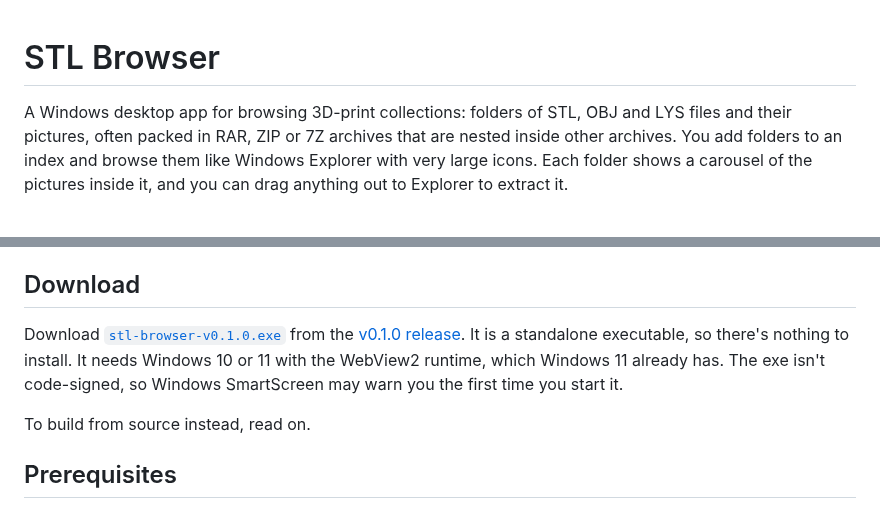
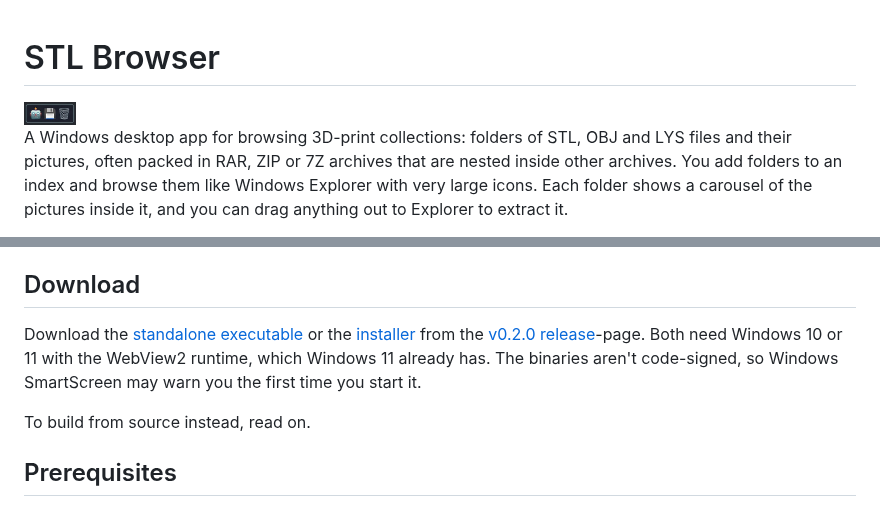
Before and after one commit to mhvelplund/stl-browser, a Markdown page: README.md, 2 parts joined by grey strips. Drawn GitHub-style; pictures changed too: docs/img/slop-small.jpg (added).

```diff
--- a/README.md
+++ b/README.md
@@ -1,4 +1,6 @@
 # STL Browser
+
+<img src="docs/img/slop-small.jpg" alt="For robots, by robots. Vibed without love or skill." height="24" />
 
 A Windows desktop app for browsing 3D-print collections: folders of STL, OBJ and LYS files and their pictures, often
 packed in RAR, ZIP or 7Z archives that are nested inside other archives. You add folders to an index and browse them
@@ -24,11 +26,10 @@ Tags, search and filters are planned. See [`docs/index.md`](docs/index.md) for t
 
 ## Download
 
-Download
-[`stl-browser-v0.1.0.exe`](https://github.com/mhvelplund/stl-browser/releases/download/v0.1.0/stl-browser-v0.1.0.exe)
-from the [v0.1.0 release](https://github.com/mhvelplund/stl-browser/releases/tag/v0.1.0). It is a standalone executable,
-so there's nothing to install. It needs Windows 10 or 11 with the WebView2 runtime, which Windows 11 already has. The
-exe isn't code-signed, so Windows SmartScreen may warn you the first time you start it.
+
+Download the [standalone executable] or the [installer] from the [v0.2.0 release]-page. Both need Windows 10 or 11 with
+the WebView2 runtime, which Windows 11 already has. The binaries aren't code-signed, so Windows SmartScreen may warn you
+the first time you start it.
 
 To build from source instead, read on.
 
```
Also changed, not shown: other parts of README.md (+25 -17 lines), 16 other files.
